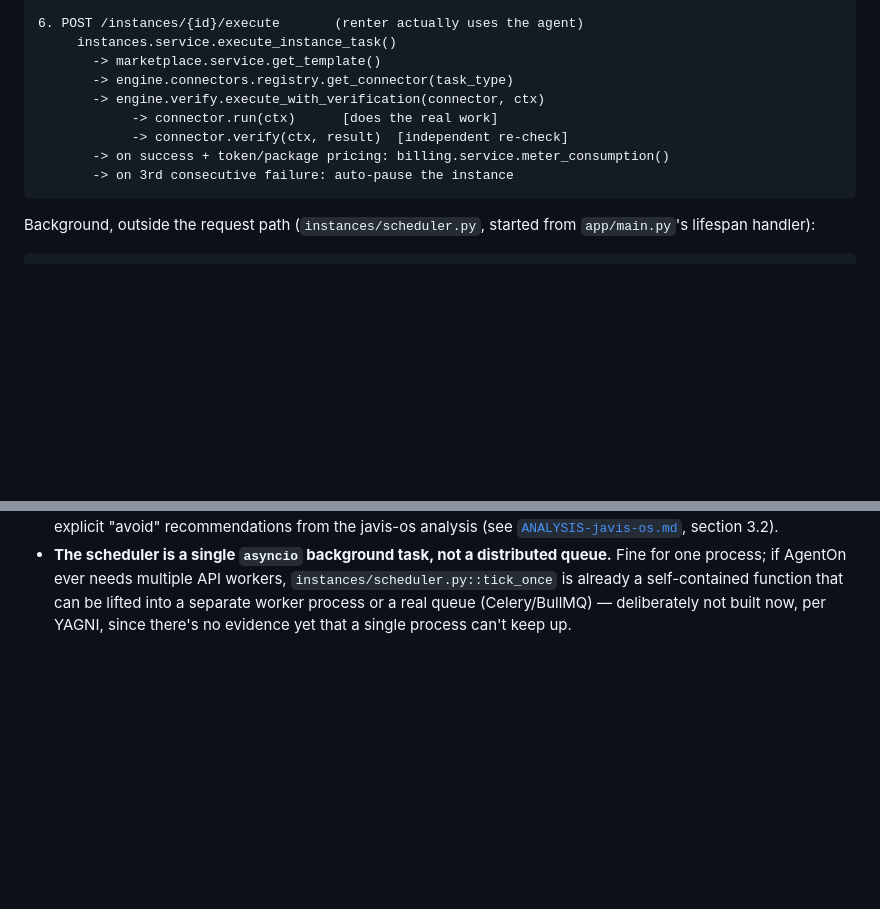
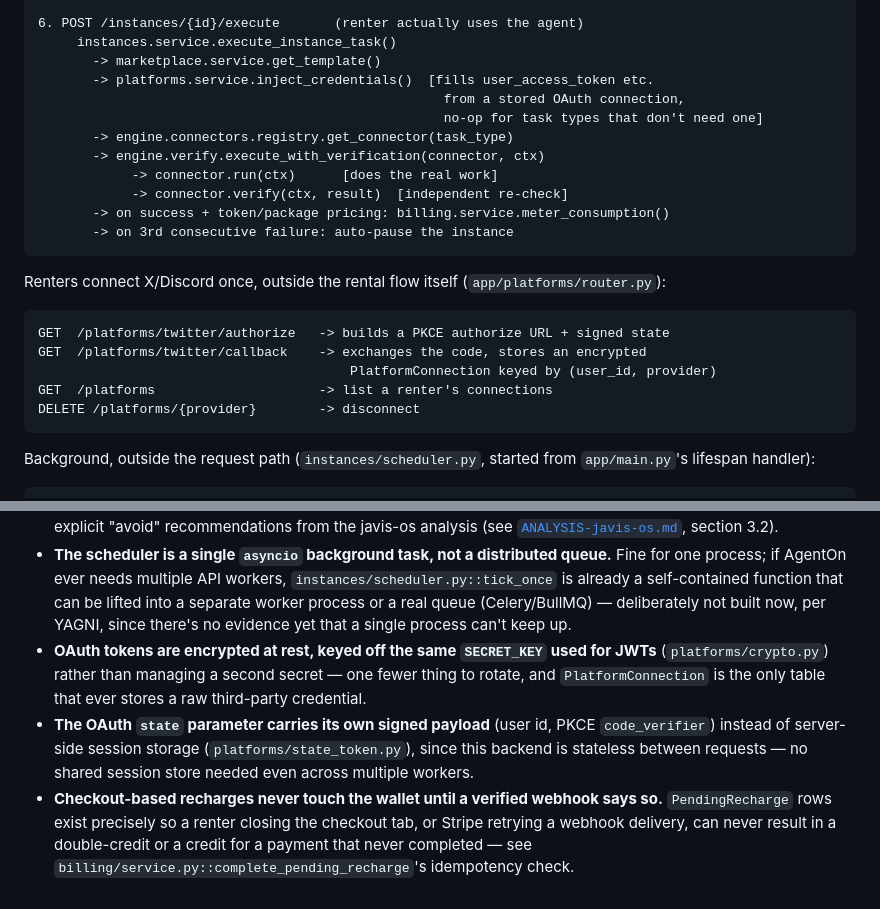
Before and after one commit to Ducy123/agenton, a Markdown page: ARCHITECTURE.md, 2 parts joined by grey strips. Rendered like a GitHub page; blank space fills up the shorter version.

````diff
--- a/ARCHITECTURE.md
+++ b/ARCHITECTURE.md
@@ -72,12 +78,26 @@ Rules that keep this from turning into a ball of mud:
 6. POST /instances/{id}/execute       (renter actually uses the agent)
      instances.service.execute_instance_task()
        -> marketplace.service.get_template()
+       -> platforms.service.inject_credentials()  [fills user_access_token etc.
+                                                    from a stored OAuth connection,
+                                                    no-op for task types that don't need one]
        -> engine.connectors.registry.get_connector(task_type)
        -> engine.verify.execute_with_verification(connector, ctx)
             -> connector.run(ctx)      [does the real work]
             -> connector.verify(ctx, result)  [independent re-check]
        -> on success + token/package pricing: billing.service.meter_consumption()
        -> on 3rd consecutive failure: auto-pause the instance
+```
+
+Renters connect X/Discord once, outside the rental flow itself
+(`app/platforms/router.py`):
+
+```
+GET  /platforms/twitter/authorize   -> builds a PKCE authorize URL + signed state
+GET  /platforms/twitter/callback    -> exchanges the code, stores an encrypted
+                                        PlatformConnection keyed by (user_id, provider)
+GET  /platforms                     -> list a renter's connections
+DELETE /platforms/{provider}        -> disconnect
 ```
 
 Background, outside the request path (`instances/scheduler.py`, started
@@ -188,3 +241,17 @@ renewal windows; usage-based units (token/package) are metered per
   function that can be lifted into a separate worker process or a real
   queue (Celery/BullMQ) — deliberately not built now, per YAGNI, since
   there's no evidence yet that a single process can't keep up.
+- **OAuth tokens are encrypted at rest, keyed off the same `SECRET_KEY`
+  used for JWTs** (`platforms/crypto.py`) rather than managing a second
+  secret — one fewer thing to rotate, and `PlatformConnection` is the only
+  table that ever stores a raw third-party credential.
+- **The OAuth `state` parameter carries its own signed payload** (user id,
+  PKCE `code_verifier`) instead of server-side session storage
+  (`platforms/state_token.py`), since this backend is stateless between
+  requests — no shared session store needed even across multiple workers.
+- **Checkout-based recharges never touch the wallet until a verified
+  webhook says so.** `PendingRecharge` rows exist precisely so a renter
+  closing the checkout tab, or Stripe retrying a webhook delivery, can
+  never result in a double-credit or a credit for a payment that never
+  completed — see `billing/service.py::complete_pending_recharge`'s
+  idempotency check.
````
Also changed, not shown: other parts of ARCHITECTURE.md (+51 -12 lines).
